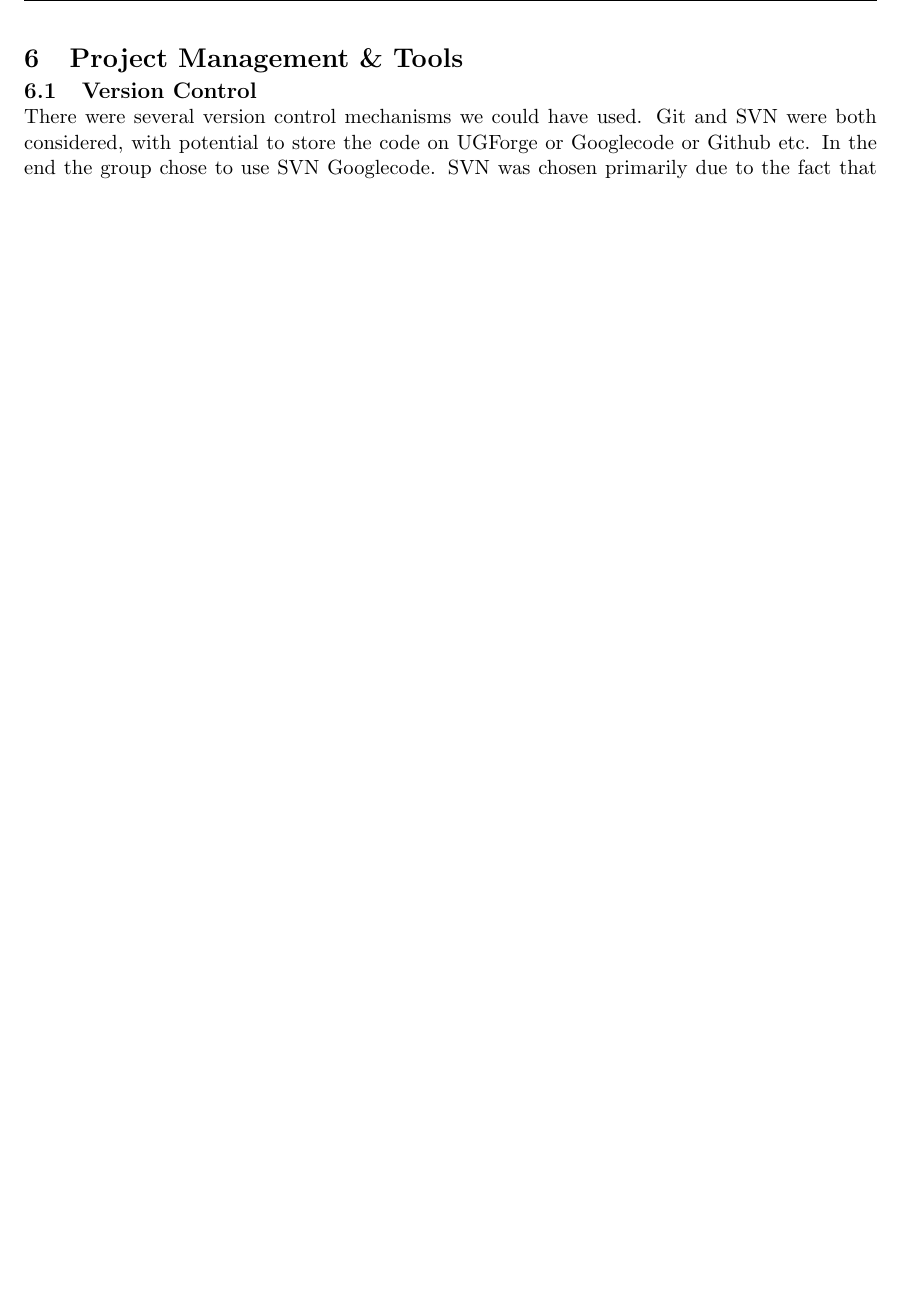
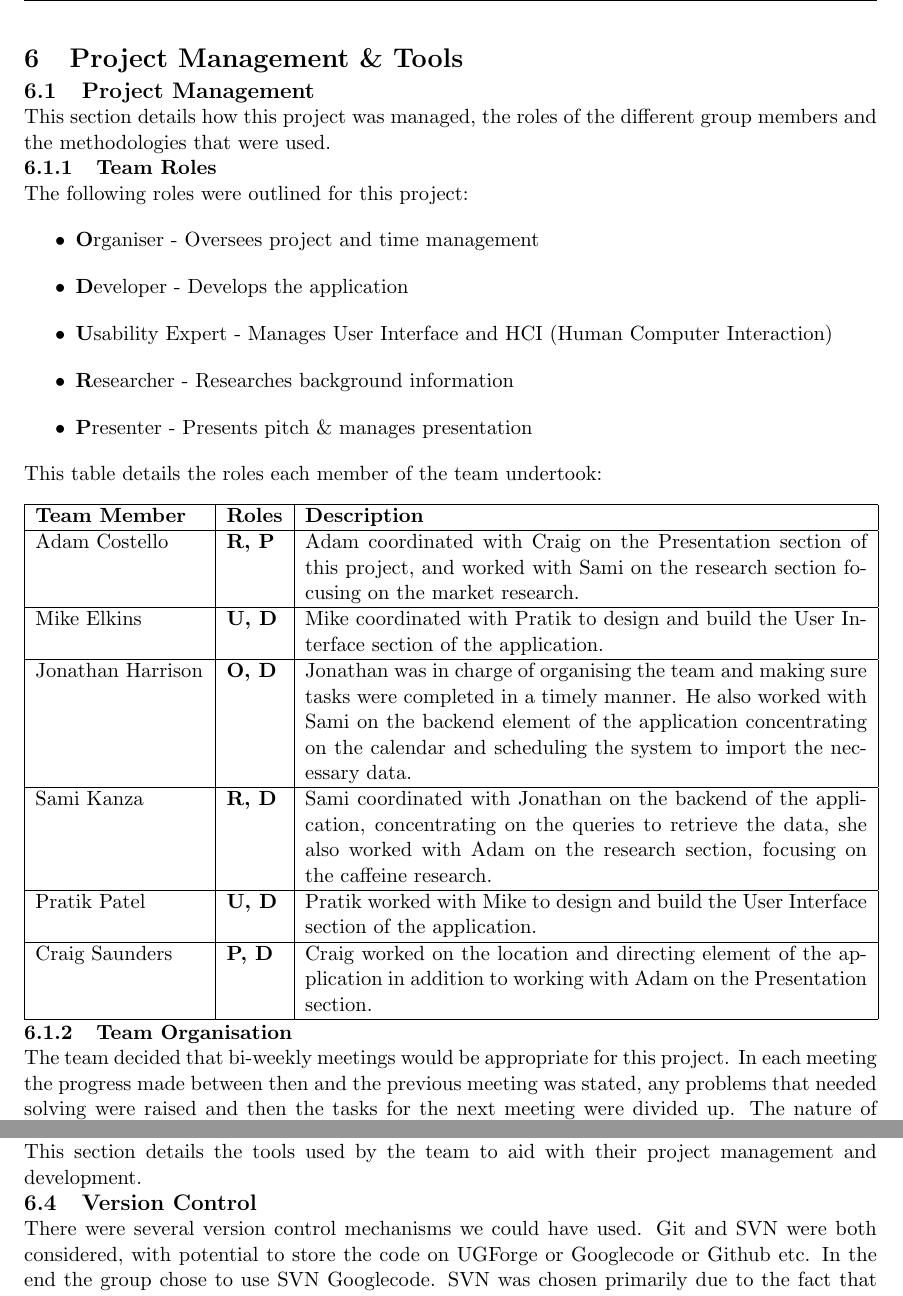
Before and after one commit to JonJam/rich-2012-cafe, a LaTeX document (docs/INFO6005.tex, which reads docs/MainSections/ProjectManagement.tex): part of page 12 of 15 before the commit and two parts of pages 12 and 13 of 16 after it, the two joined at a grey line, cut so that both start at the same text, the shorter picture padded with empty space. Compiled offline with pdfLaTeX.

Commit message:
Finished Project Management Section

```diff
--- a/docs/MainSections/ProjectManagement.tex
+++ b/docs/MainSections/ProjectManagement.tex
@@ -1 +1,38 @@
 \section{Project Management \& Tools}
+
+\subsection{Project Management}
+This section details how this project was managed, the roles of the different group members and the methodologies that were used.
+
+\subsubsection{Team Roles}
+The following roles were outlined for this project:
+
+\begin{itemize}
+	\item{\textbf{O}rganiser - Oversees project and time management}
+	\item{\textbf{D}eveloper - Develops the application}
+	\item{\textbf{U}sability Expert - Manages User Interface and HCI (Human Computer Interaction)}
+	\item{\textbf{R}esearcher - Researches background information}
+	\item{\textbf{P}resenter - Presents pitch \& manages presentation}
+\end{itemize}
+
+This table details the roles each member of the team undertook:
+
+\begin{tabular}{|p{90pt}|p{30pt}|p{300pt}|}
+\hline
+\textbf{Team Member} 	& \textbf{Roles} 	& \textbf{Description}
+\\\hline
+Adam Costello 		& \textbf{R, P} 	& Adam coordinated with Craig on the Presentation section of this project, and worked with Sami on the research section focusing on the market research.
+\\\hline
+Mike Elkins 		& \textbf{U, D} 	& Mike coordinated with Pratik to design and build the User Interface section of the application.
+\\\hline
+Jonathan Harrison 	& \textbf{O, D} 	& Jonathan was in charge of organising the team and making sure tasks were completed in a timely manner. He also worked with Sami on the backend element of the							  application concentrating on the calendar and scheduling the system to import the necessary data.
+\\\hline
+Sami Kanza 		& \textbf{R, D} 	& Sami coordinated with Jonathan on the backend of the application, concentrating on the queries to retrieve the data, she also worked with Adam on the research						  section, focusing on the caffeine research.
+\\\hline
+Pratik Patel 		& \textbf{U, D} 	& Pratik worked with Mike to design and build the User Interface section of the application.
+\\\hline
+Craig Saunders 		& \textbf{P, D} 	& Craig worked on the location and directing element of the application in addition to working with Adam on the Presentation section.
+\\\hline
+\end{tabular}
+
+\subsubsection{Team Organisation}
+The team decided that bi-weekly meetings would be appropriate for this project. In each meeting the progress made between then and the previous meeting was stated, any problems that needed solving were raised and then the tasks for the next meeting were divided up. The nature of these meetings were similar to a SCRUM \cite{scrum} daily standup, but were obviously performed less frequently than that.
@@ -2,3 +45,5 @@
+\subsection{Tools \& Techniques}
+This section details the tools used by the team to aid with their project management and development.
 
 \subsection{Version Control}
 \label{sec:VersionControl}
```
Also changed, not shown: docs/Introduction.tex (deleted, +0 -1 lines), docs/MainSections/AnalysisSpecification.tex (deleted, +0 -11 lines), docs/MainSections/BackgroundResearch.tex (+5 -5 lines), docs/References.bib (+6 -1 lines), docs/MainSections/ProjectManagement.tex (22 more changed lines).
